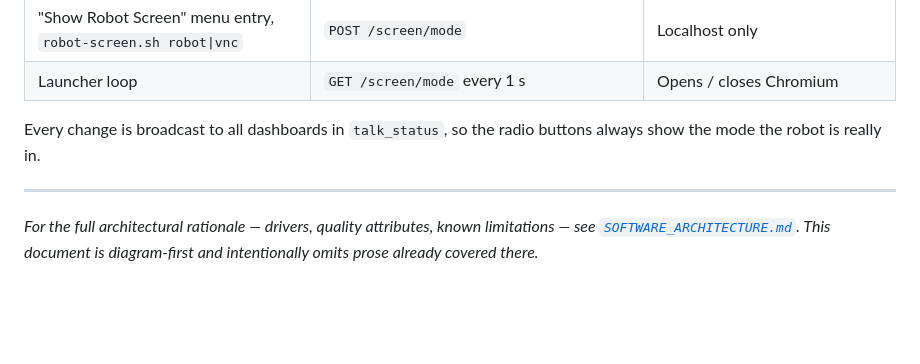
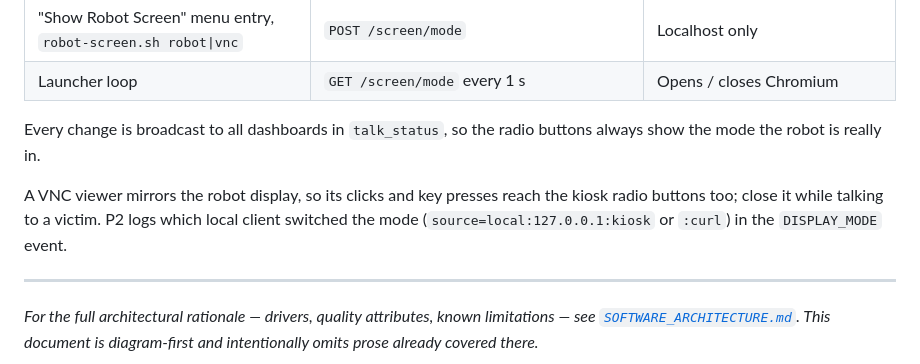
Before and after one commit to baiust999/robort-code-from-pi, a Markdown page: docs/ARCHITECTURE.md, the part around the change. Rendered like a GitHub page; blank space fills up the shorter version.

```diff
--- a/docs/ARCHITECTURE.md
+++ b/docs/ARCHITECTURE.md
@@ -710,6 +710,11 @@ stateDiagram-v2
 Every change is broadcast to all dashboards in `talk_status`, so the radio
 buttons always show the mode the robot is really in.
 
+A VNC viewer mirrors the robot display, so its clicks and key presses reach
+the kiosk radio buttons too; close it while talking to a victim. P2 logs
+which local client switched the mode (`source=local:127.0.0.1:kiosk` or
+`:curl`) in the `DISPLAY_MODE` event.
+
 ---
 
 *For the full architectural rationale — drivers, quality attributes, known
```
Also changed, not shown: docs/CAPSTONE_METHODOLOGY_FINAL.md (+7 -4 lines), docs/SOFTWARE_ARCHITECTURE.md (+6 -4 lines).
